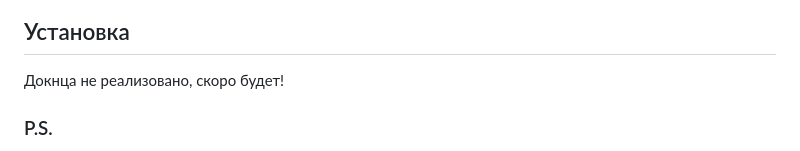
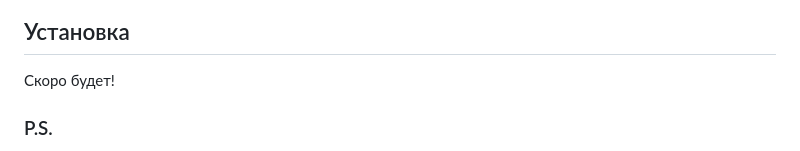
Before and after one commit to DlasWEB/dotext, a Markdown page: README.md, the part around the change. GitHub-like rendering.

Commit message:
Обновлен README.md

```diff
--- a/README.md
+++ b/README.md
@@ -25,7 +25,7 @@
 
 ## Установка
 
-Докнца не реализовано, скоро будет!
+Скоро будет!
 
 [//]: # (Для развертывания приложения необходим `docker` и два образа: `kubyshka` и `БД &#40;Mysql или PostreSql&#41;`. Приложение можно развернуть локально или на сервере.)
 
```
